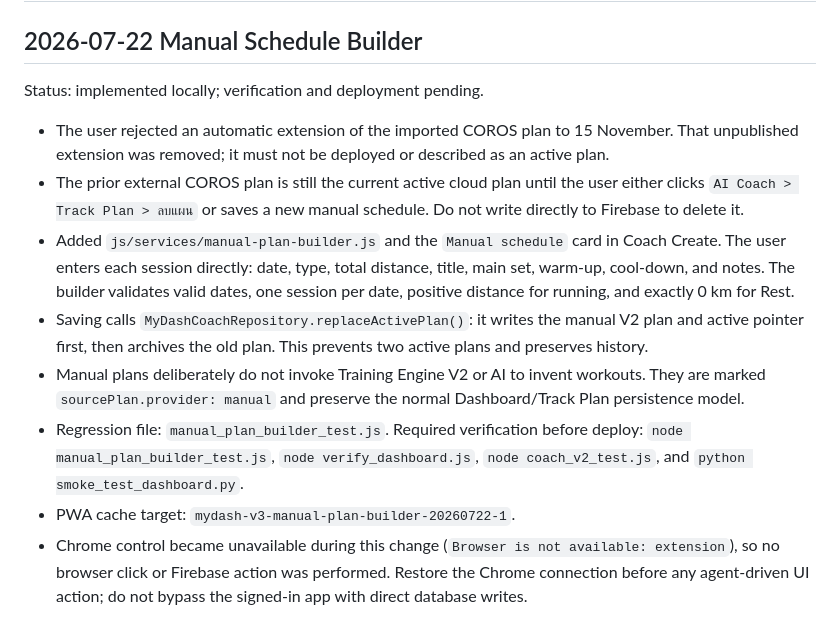
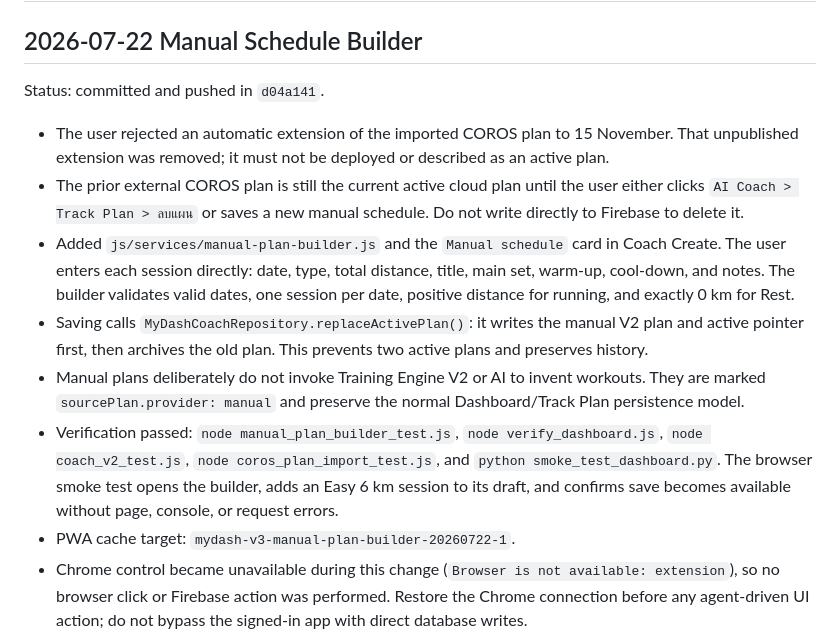
Before and after one commit to porbboyza-afk/Dashboard, a Markdown page: AI_HANDOFF_LOG.md, the part around the change. Drawn GitHub-style.

Commit message:
Document manual schedule deployment

```diff
--- a/AI_HANDOFF_LOG.md
+++ b/AI_HANDOFF_LOG.md
@@ -2,14 +2,14 @@
 
 ## 2026-07-22 Manual Schedule Builder
 
-Status: implemented locally; verification and deployment pending.
+Status: committed and pushed in `d04a141`.
 
 - The user rejected an automatic extension of the imported COROS plan to 15 November. That unpublished extension was removed; it must not be deployed or described as an active plan.
 - The prior external COROS plan is still the current active cloud plan until the user either clicks `AI Coach > Track Plan > ลบแผน` or saves a new manual schedule. Do not write directly to Firebase to delete it.
 - Added `js/services/manual-plan-builder.js` and the `Manual schedule` card in Coach Create. The user enters each session directly: date, type, total distance, title, main set, warm-up, cool-down, and notes. The builder validates valid dates, one session per date, positive distance for running, and exactly 0 km for Rest.
 - Saving calls `MyDashCoachRepository.replaceActivePlan()`: it writes the manual V2 plan and active pointer first, then archives the old plan. This prevents two active plans and preserves history.
 - Manual plans deliberately do not invoke Training Engine V2 or AI to invent workouts. They are marked `sourcePlan.provider: manual` and preserve the normal Dashboard/Track Plan persistence model.
-- Regression file: `manual_plan_builder_test.js`. Required verification before deploy: `node manual_plan_builder_test.js`, `node verify_dashboard.js`, `node coach_v2_test.js`, and `python smoke_test_dashboard.py`.
+- Verification passed: `node manual_plan_builder_test.js`, `node verify_dashboard.js`, `node coach_v2_test.js`, `node coros_plan_import_test.js`, and `python smoke_test_dashboard.py`. The browser smoke test opens the builder, adds an Easy 6 km session to its draft, and confirms save becomes available without page, console, or request errors.
 - PWA cache target: `mydash-v3-manual-plan-builder-20260722-1`.
 - Chrome control became unavailable during this change (`Browser is not available: extension`), so no browser click or Firebase action was performed. Restore the Chrome connection before any agent-driven UI action; do not bypass the signed-in app with direct database writes.
 
```
